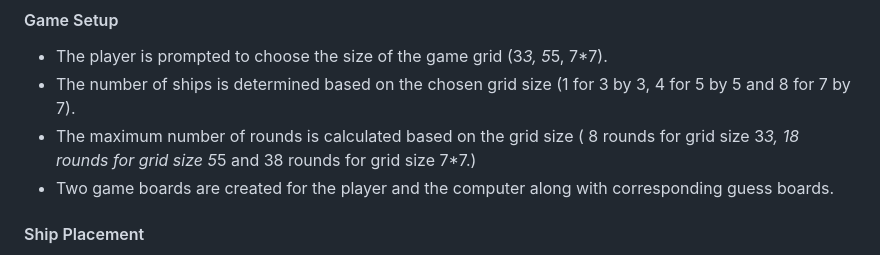
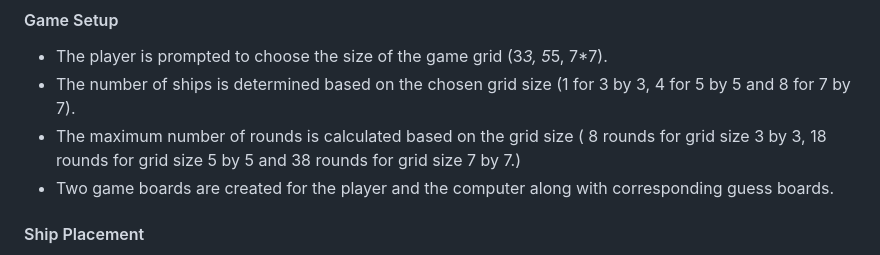
Before and after one commit to FlyHighhher/GridBattleZone, a Markdown page: README.md, the part around the change. Rendered like a GitHub page.

```diff
--- a/README.md
+++ b/README.md
@@ -8,7 +8,7 @@ The game is simplified version of the classic Battleship game, typically played
 
 * The player is prompted to choose the size of the game grid (3*3, 5*5, 7*7).
 * The number of ships is determined based on the chosen grid size (1 for 3 by 3, 4 for 5 by 5 and 8 for 7 by 7).
-* The maximum number of rounds is calculated based on the grid size ( 8 rounds for grid size 3*3, 18 rounds for grid size 5*5 and 38 rounds for grid size 7*7.)
+* The maximum number of rounds is calculated based on the grid size ( 8 rounds for grid size 3 by 3, 18 rounds for grid size 5 by 5 and 38 rounds for grid size 7 by 7.)
 * Two game boards are created for the player and the computer along with corresponding guess boards.
 
 #### Ship Placement
```
